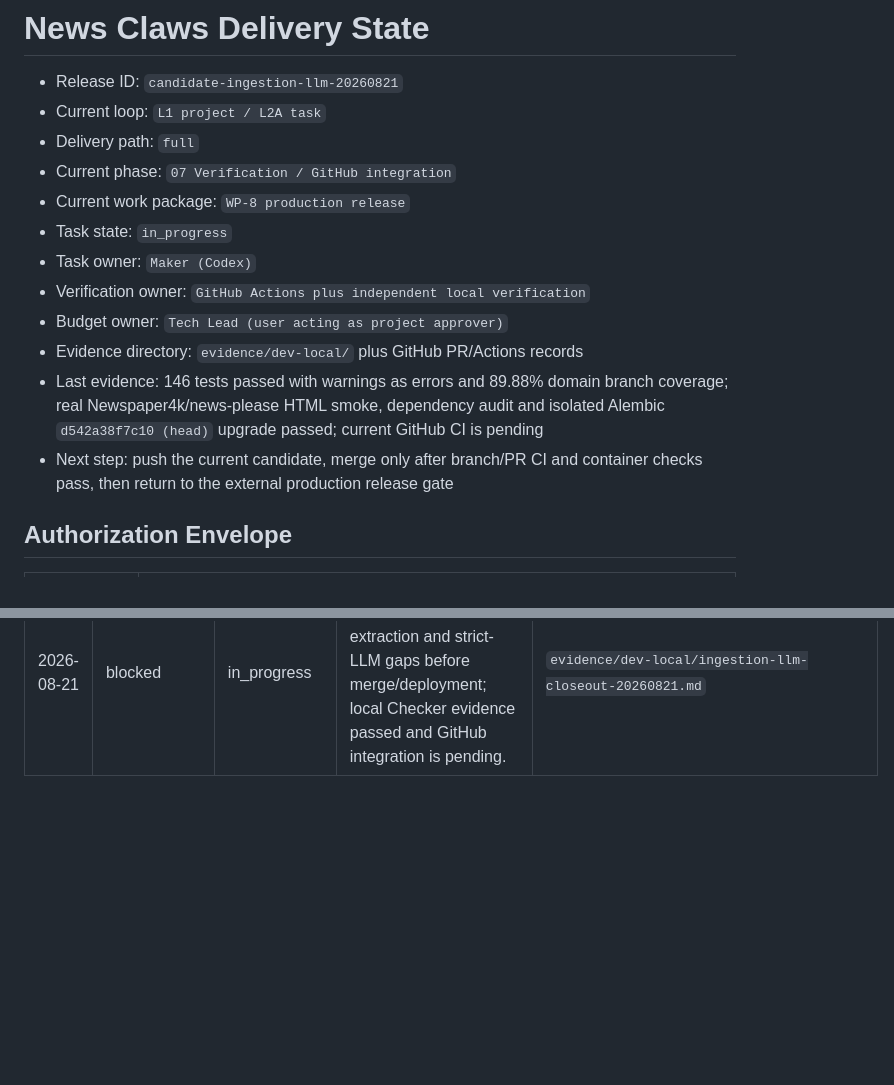
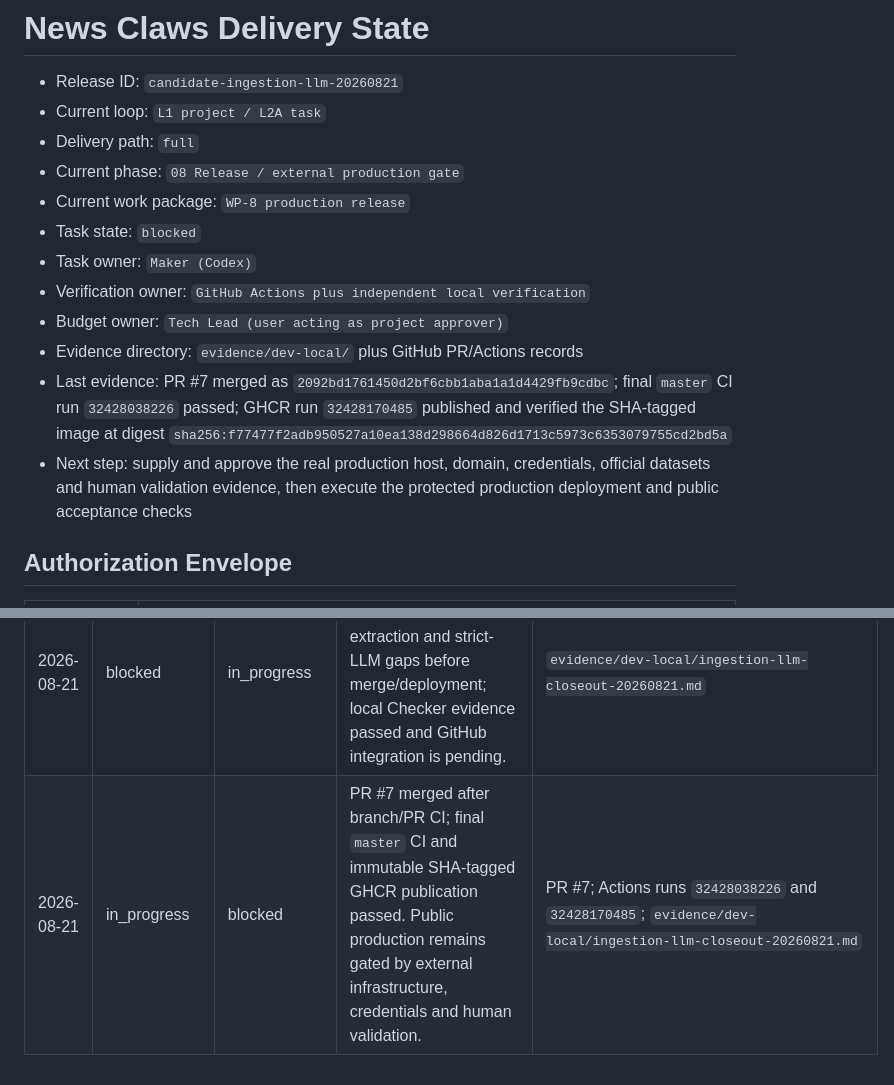
Before and after one commit to SHUREEEE/News_Claws, a Markdown page: STATE.md, 2 parts joined by grey strips. Rendered like a GitHub page; blank space fills up the shorter version.

```diff
--- a/STATE.md
+++ b/STATE.md
@@ -3,15 +3,15 @@
 - Release ID: `candidate-ingestion-llm-20260821`
 - Current loop: `L1 project / L2A task`
 - Delivery path: `full`
-- Current phase: `07 Verification / GitHub integration`
+- Current phase: `08 Release / external production gate`
 - Current work package: `WP-8 production release`
-- Task state: `in_progress`
+- Task state: `blocked`
 - Task owner: `Maker (Codex)`
 - Verification owner: `GitHub Actions plus independent local verification`
 - Budget owner: `Tech Lead (user acting as project approver)`
 - Evidence directory: `evidence/dev-local/` plus GitHub PR/Actions records
-- Last evidence: 146 tests passed with warnings as errors and 89.88% domain branch coverage; real Newspaper4k/news-please HTML smoke, dependency audit and isolated Alembic `d542a38f7c10 (head)` upgrade passed; current GitHub CI is pending
-- Next step: push the current candidate, merge only after branch/PR CI and container checks pass, then return to the external production release gate
+- Last evidence: PR #7 merged as `2092bd1761450d2bf6cbb1aba1a1d4429fb9cdbc`; final `master` CI run `32428038226` passed; GHCR run `32428170485` published and verified the SHA-tagged image at digest `sha256:f77477f2adb950527a10ea138d298664d826d1713c5973c6353079755cd2bd5a`
+- Next step: supply and approve the real production host, domain, credentials, official datasets and human validation evidence, then execute the protected production deployment and public acceptance checks
 
 ## Authorization Envelope
 
@@ -70,3 +70,4 @@
 | 2026-08-21 | blocked | in_progress | GitHub credentials and repository authorization became available; the candidate was published, released and given a protected deployment workflow. | Releases `v0.1.0`/`v0.1.1`, PRs #1-#5, GitHub Actions |
 | 2026-08-21 | in_progress | blocked | Repository integration passed, but no real host/domain/credentials or required human and scale evidence exists; production execution was not fabricated. | `docs/RELEASE_ACCEPTANCE_MATRIX.md`, `docs/PRODUCTION_RUNBOOK.md`, GitHub `production` environment |
 | 2026-08-21 | blocked | in_progress | User authorized closing the remaining extraction and strict-LLM gaps before merge/deployment; local Checker evidence passed and GitHub integration is pending. | `evidence/dev-local/ingestion-llm-closeout-20260821.md` |
+| 2026-08-21 | in_progress | blocked | PR #7 merged after branch/PR CI; final `master` CI and immutable SHA-tagged GHCR publication passed. Public production remains gated by external infrastructure, credentials and human validation. | PR #7; Actions runs `32428038226` and `32428170485`; `evidence/dev-local/ingestion-llm-closeout-20260821.md` |
```
Also changed, not shown: evidence/dev-local/ingestion-llm-closeout-20260821.md (+11 -2 lines).
